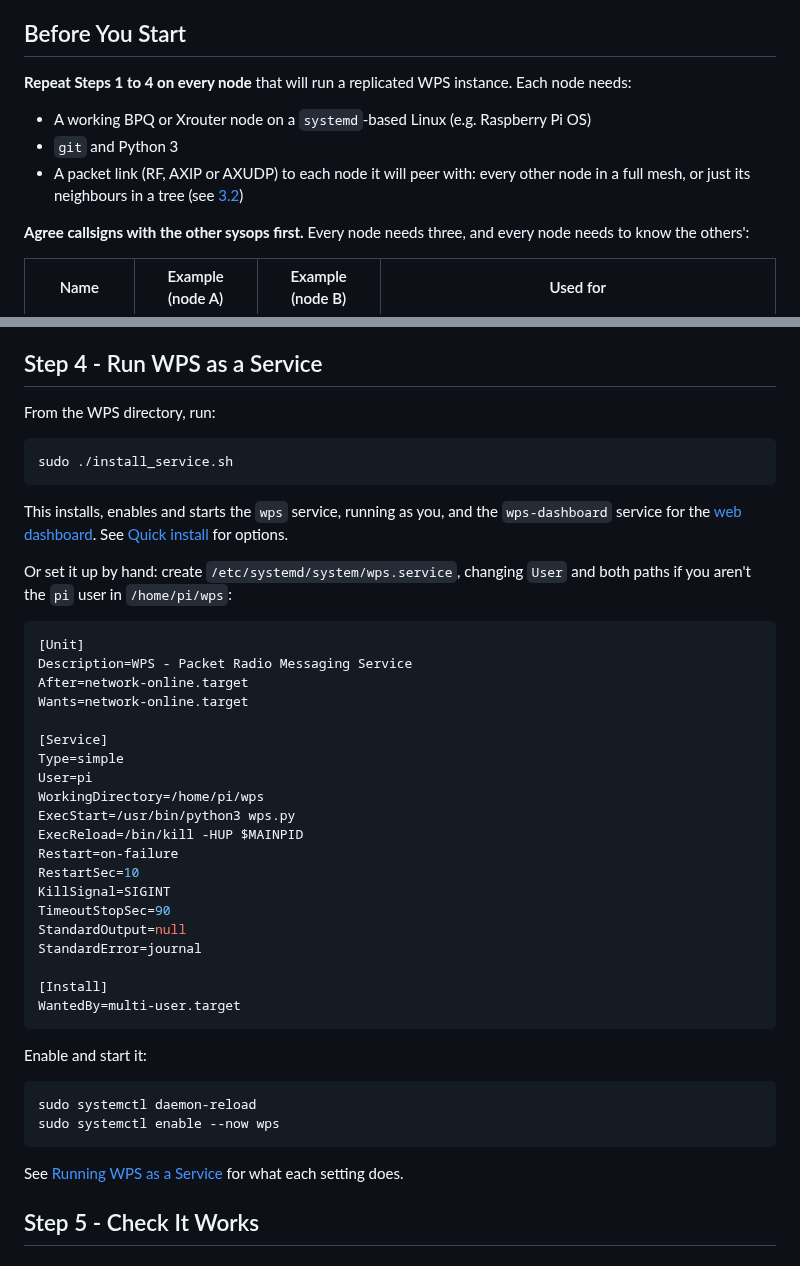
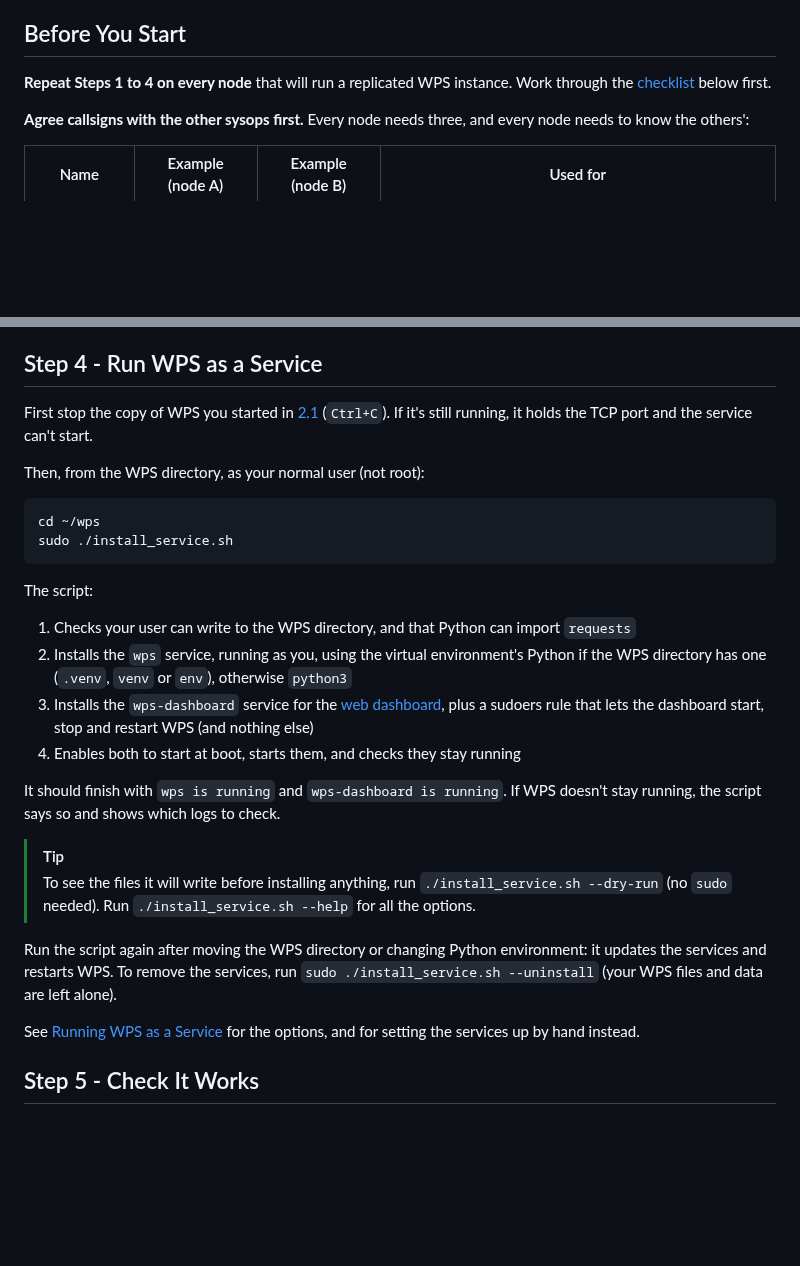
Before and after one commit to k-ahn2/wps, a Markdown page: docs/installation/QUICKSTART.md, 2 parts joined by grey strips. Drawn GitHub-style; blank space fills up the shorter version.

Commit message:
Quickstart: install the service with the script, add a prerequisite checklist
Co-Authored-By: Claude Opus 5.5 <noreply@anthropic.com>

````diff
--- a/docs/installation/QUICKSTART.md
+++ b/docs/installation/QUICKSTART.md
@@ -24,10 +24,7 @@ This guide is deliberately short. For the detail behind each step see:
 
 ## Before You Start
 
-**Repeat Steps 1 to 4 on every node** that will run a replicated WPS instance. Each node needs:
-- A working BPQ or Xrouter node on a `systemd`-based Linux (e.g. Raspberry Pi OS)
-- `git` and Python 3
-- A packet link (RF, AXIP or AXUDP) to each node it will peer with: every other node in a full mesh, or just its neighbours in a tree (see [3.2](#32-more-than-two-nodes-full-mesh-or-tree))
+**Repeat Steps 1 to 4 on every node** that will run a replicated WPS instance. Work through the [checklist](#prerequisite-checklist) below first.
 
 **Agree callsigns with the other sysops first.** Every node needs three, and every node needs to know the others':
 
@@ -268,47 +299,29 @@ See [Bringing up a new instance](/docs/replication/REPLICATION.md#bringing-up-a-
 
 ## Step 4 - Run WPS as a Service
 
-From the WPS directory, run:
+First stop the copy of WPS you started in [2.1](#21-download-and-first-run) (`Ctrl+C`). If it's still running, it holds the TCP port and the service can't start.
+
+Then, from the WPS directory, as your normal user (not root):
 
 ```
+cd ~/wps
 sudo ./install_service.sh
 ```
 
-This installs, enables and starts the `wps` service, running as you, and the `wps-dashboard` service for the [web dashboard](/docs/installation/INSTALLATION.md#web-dashboard). See [Quick install](/docs/installation/INSTALLATION.md#quick-install) for options.
+The script:
+1. Checks your user can write to the WPS directory, and that Python can import `requests`
+2. Installs the `wps` service, running as you, using the virtual environment's Python if the WPS directory has one (`.venv`, `venv` or `env`), otherwise `python3`
+3. Installs the `wps-dashboard` service for the [web dashboard](/docs/installation/INSTALLATION.md#web-dashboard), plus a sudoers rule that lets the dashboard start, stop and restart WPS (and nothing else)
+4. Enables both to start at boot, starts them, and checks they stay running
 
-Or set it up by hand: create `/etc/systemd/system/wps.service`, changing `User` and both paths if you aren't the `pi` user in `/home/pi/wps`:
+It should finish with `wps is running` and `wps-dashboard is running`. If WPS doesn't stay running, the script says so and shows which logs to check.
 
-```ini
-[Unit]
-Description=WPS - Packet Radio Messaging Service
-After=network-online.target
-Wants=network-online.target
+> [!TIP]
+> To see the files it will write before installing anything, run `./install_service.sh --dry-run` (no `sudo` needed). Run `./install_service.sh --help` for all the options.
 
-[Service]
-Type=simple
-User=pi
-WorkingDirectory=/home/pi/wps
-ExecStart=/usr/bin/python3 wps.py
-ExecReload=/bin/kill -HUP $MAINPID
-Restart=on-failure
-RestartSec=10
-KillSignal=SIGINT
-TimeoutStopSec=90
-StandardOutput=null
-StandardError=journal
+Run the script again after moving the WPS directory or changing Python environment: it updates the services and restarts WPS. To remove the services, run `sudo ./install_service.sh --uninstall` (your WPS files and data are left alone).
 
-[Install]
-WantedBy=multi-user.target
-```
-
-Enable and start it:
-
-```
-sudo systemctl daemon-reload
-sudo systemctl enable --now wps
-```
-
-See [Running WPS as a Service](/docs/installation/INSTALLATION.md#running-wps-as-a-service) for what each setting does.
+See [Running WPS as a Service](/docs/installation/INSTALLATION.md#running-wps-as-a-service) for the options, and for setting the services up by hand instead.
 
 ## Step 5 - Check It Works
 
````
Also changed, not shown: other parts of docs/installation/QUICKSTART.md (+34 -0 lines).
